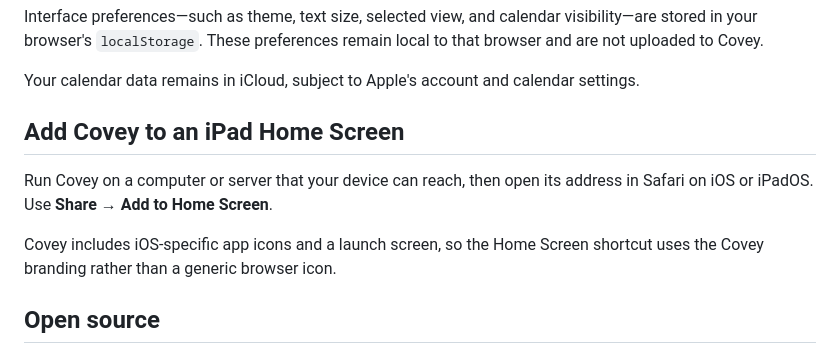
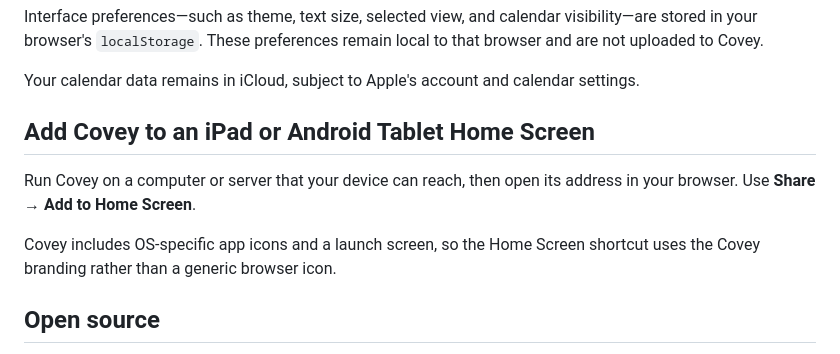
Before and after one commit to vinceangeloni/Covey, a Markdown page: README.md, the part around the change. GitHub-like rendering.

```diff
--- a/README.md
+++ b/README.md
@@ -106,11 +106,11 @@ Interface preferences—such as theme, text size, selected view, and calendar vi
 
 Your calendar data remains in iCloud, subject to Apple's account and calendar settings.
 
-## Add Covey to an iPad Home Screen
+## Add Covey to an iPad or Android Tablet Home Screen
 
-Run Covey on a computer or server that your device can reach, then open its address in Safari on iOS or iPadOS. Use **Share → Add to Home Screen**.
+Run Covey on a computer or server that your device can reach, then open its address in your browser. Use **Share → Add to Home Screen**.
 
-Covey includes iOS-specific app icons and a launch screen, so the Home Screen shortcut uses the Covey branding rather than a generic browser icon.
+Covey includes OS-specific app icons and a launch screen, so the Home Screen shortcut uses the Covey branding rather than a generic browser icon.
 
 ## Open source
 
```
